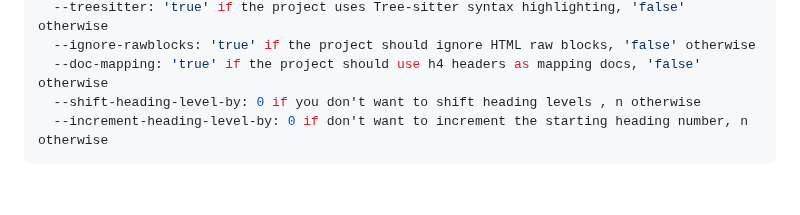
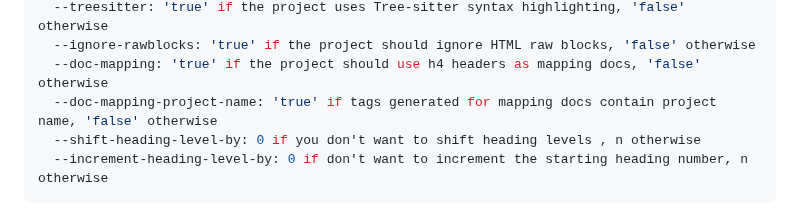
Before and after one commit to kdheepak/panvimdoc, a Markdown page: README.md, the part around the change. Drawn GitHub-style; blank space fills up the shorter version.

Commit message:
docs: Update README.md

````diff
--- a/README.md
+++ b/README.md
@@ -122,6 +122,7 @@ Arguments:
   --treesitter: 'true' if the project uses Tree-sitter syntax highlighting, 'false' otherwise
   --ignore-rawblocks: 'true' if the project should ignore HTML raw blocks, 'false' otherwise
   --doc-mapping: 'true' if the project should use h4 headers as mapping docs, 'false' otherwise
+  --doc-mapping-project-name: 'true' if tags generated for mapping docs contain project name, 'false' otherwise
   --shift-heading-level-by: 0 if you don't want to shift heading levels , n otherwise
   --increment-heading-level-by: 0 if don't want to increment the starting heading number, n otherwise
 ```
````
